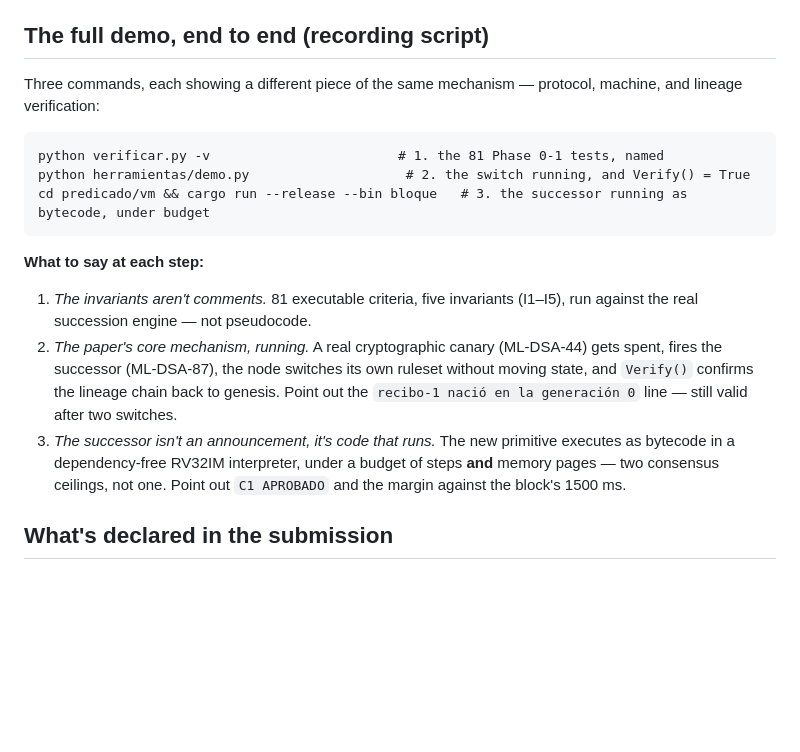
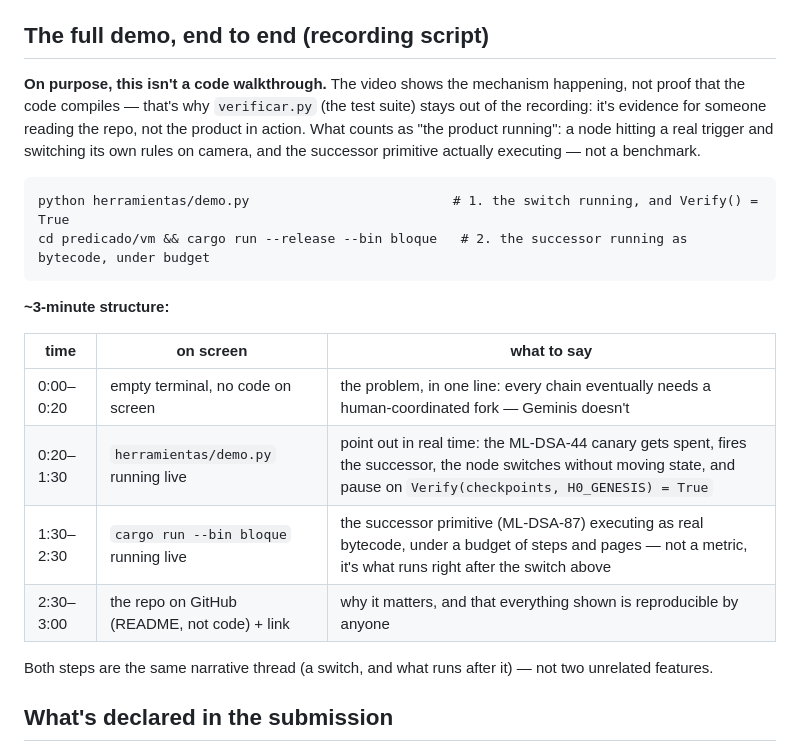
Before and after one commit to cristiandkzk/geminis-succession, a Markdown page: README.en.md, the part around the change. Rendered like a GitHub page; blank space fills up the shorter version.

````diff
--- a/README.en.md
+++ b/README.en.md
@@ -95,30 +95,30 @@ state never moved (I3) — it's the same `id(nodo.estado)` start to finish.
 
 ## The full demo, end to end (recording script)
 
-Three commands, each showing a different piece of the same mechanism —
-protocol, machine, and lineage verification:
+**On purpose, this isn't a code walkthrough.** The video shows the
+mechanism happening, not proof that the code compiles — that's why
+`verificar.py` (the test suite) stays out of the recording: it's evidence
+for someone reading the repo, not the product in action. What counts as
+"the product running": a node hitting a real trigger and switching its own
+rules on camera, and the successor primitive actually executing — not a
+benchmark.
 
 ```
-python verificar.py -v                        # 1. the 81 Phase 0-1 tests, named
-python herramientas/demo.py                    # 2. the switch running, and Verify() = True
-cd predicado/vm && cargo run --release --bin bloque   # 3. the successor running as bytecode, under budget
+python herramientas/demo.py                          # 1. the switch running, and Verify() = True
+cd predicado/vm && cargo run --release --bin bloque   # 2. the successor running as bytecode, under budget
 ```
 
-**What to say at each step:**
+**~3-minute structure:**
 
-1. *The invariants aren't comments.* 81 executable criteria, five invariants
-   (I1–I5), run against the real succession engine — not pseudocode.
-2. *The paper's core mechanism, running.* A real cryptographic canary
-   (ML-DSA-44) gets spent, fires the successor (ML-DSA-87), the node
-   switches its own ruleset without moving state, and `Verify()` confirms
-   the lineage chain back to genesis. Point out the
-   `recibo-1 nació en la generación 0` line — still valid after two
-   switches.
-3. *The successor isn't an announcement, it's code that runs.* The new
-   primitive executes as bytecode in a dependency-free RV32IM interpreter,
-   under a budget of steps **and** memory pages — two consensus ceilings,
-   not one. Point out `C1 APROBADO` and the margin against the block's
-   1500 ms.
+| time | on screen | what to say |
+|---|---|---|
+| 0:00–0:20 | empty terminal, no code on screen | the problem, in one line: every chain eventually needs a human-coordinated fork — Geminis doesn't |
+| 0:20–1:30 | `herramientas/demo.py` running live | point out in real time: the ML-DSA-44 canary gets spent, fires the successor, the node switches without moving state, and pause on `Verify(checkpoints, H0_GENESIS) = True` |
+| 1:30–2:30 | `cargo run --bin bloque` running live | the successor primitive (ML-DSA-87) executing as real bytecode, under a budget of steps and pages — not a metric, it's what runs right after the switch above |
+| 2:30–3:00 | the repo on GitHub (README, not code) + link | why it matters, and that everything shown is reproducible by anyone |
+
+Both steps are the same narrative thread (a switch, and what runs after
+it) — not two unrelated features.
 
 ## What's declared in the submission
 
````
Also changed, not shown: README.md (+19 -19 lines).
